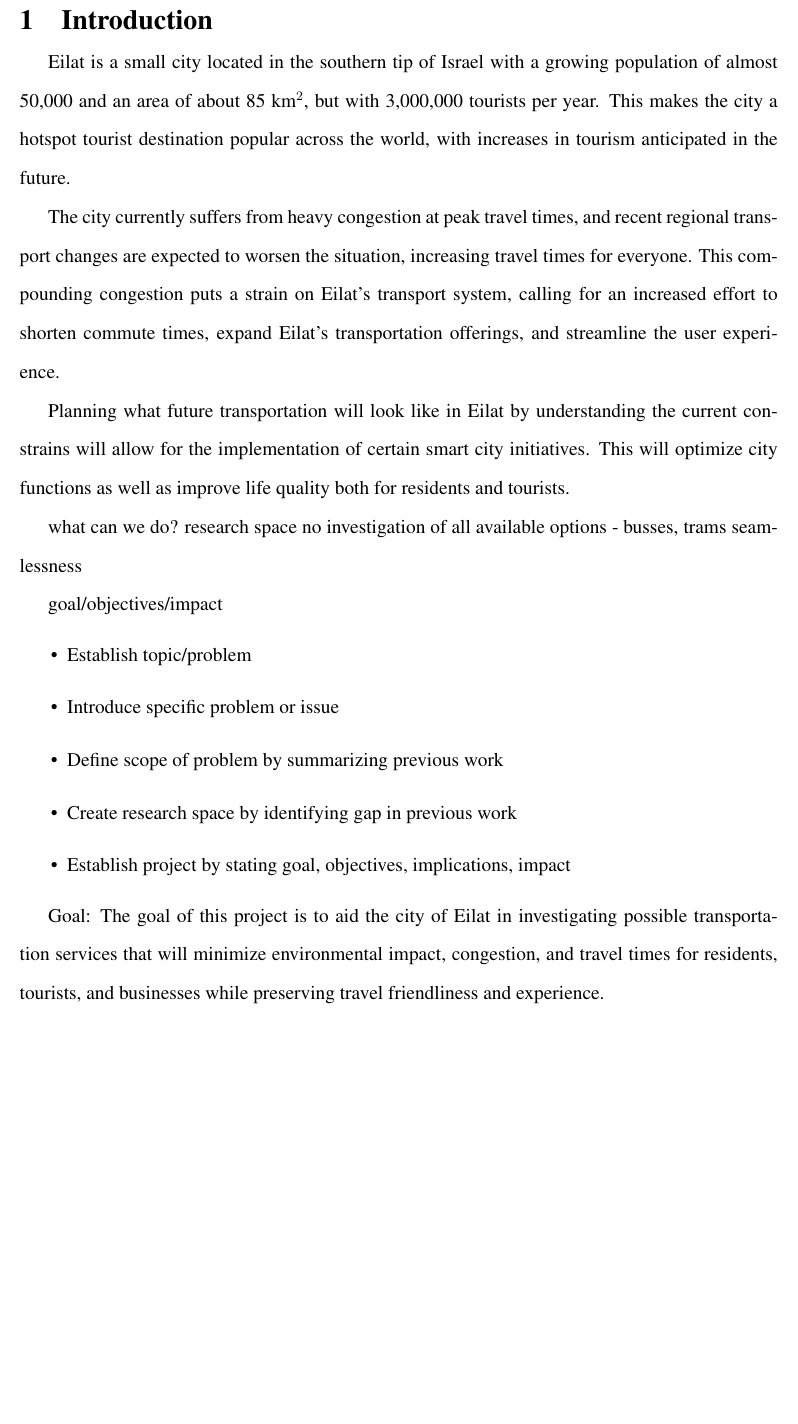
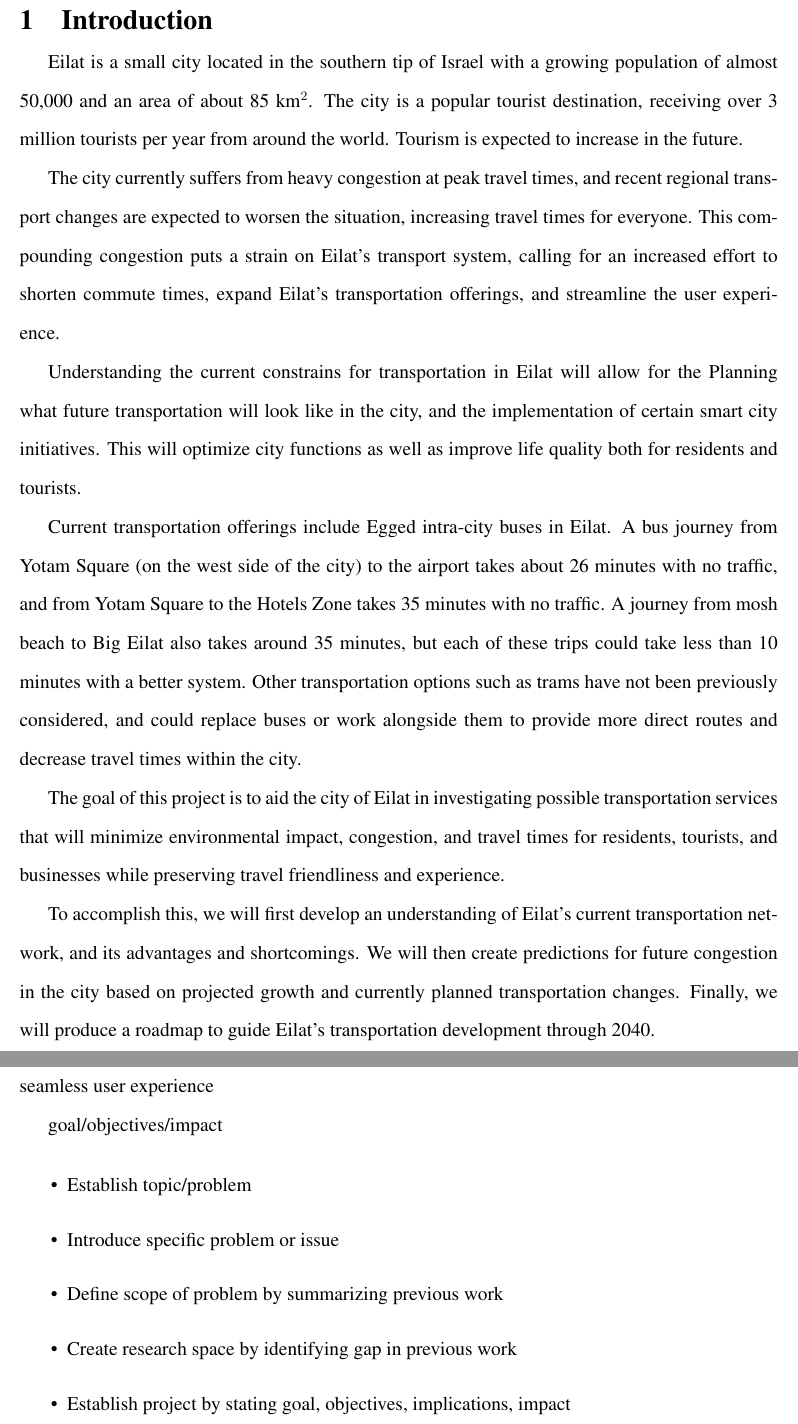
Before and after one commit to C7C8/IQP-Report, a LaTeX document (main.tex): part of page 4 of 11 before the commit and two parts of pages 4 and 5 of 11 after it, the two joined at a grey line, cut so that both start at the same text, the shorter picture padded with empty space. Compiled offline with pdfLaTeX.

Commit message:
Add intro

```diff
--- a/main.tex
+++ b/main.tex
@@ -38,19 +38,28 @@
 % Actual content begins here!
 \section{Introduction}[All]
 
-Eilat is a small city located in the southern tip of Israel with a growing population of almost 50,000 and an area of about 85 km$^2$, but with 3,000,000 tourists per year. This makes the city a hotspot tourist destination popular across the world, with increases in tourism anticipated in the future.
+Eilat is a small city located in the southern tip of Israel with a growing population of almost 50,000 and an area of about 85 km$^2$. The city is a popular tourist destination, receiving over 3 million tourists per year from around the world. Tourism is expected to increase in the future.
 
 The city currently suffers from heavy congestion at peak travel times, and recent regional transport changes are expected to worsen the situation, increasing travel times for everyone. This compounding congestion puts a strain on Eilat's transport system, calling for an increased effort to shorten commute times, expand Eilat's transportation offerings, and streamline the user experience.
 
-Planning what future transportation will look like in Eilat by understanding the current constrains will allow for the implementation of certain smart city initiatives. This will optimize city functions as well as improve life quality both for residents and tourists.
+Understanding the current constrains for transportation in Eilat will allow for the Planning what future transportation will look like in the city, and the implementation of certain smart city initiatives. This will optimize city functions as well as improve life quality both for residents and tourists.
 
-what can we do? research space
-	no investigation of all available options - busses, trams
-    seamlessness
+Current transportation offerings include Egged intra-city buses in Eilat. A bus journey from Yotam Square (on the west side of the city) to the airport takes about 26 minutes with no traffic, and from Yotam Square to the Hotels Zone takes 35 minutes with no traffic. A journey from mosh beach to Big Eilat also takes around 35 minutes, but each of these trips could take less than 10 minutes with a better system. Other transportation options such as trams have not been previously considered, and could replace buses or work alongside them to provide more direct routes and decrease travel times within the city.
+
+%Both these options could use dedicated tracks, and would not suffer from road congestion during peak travel times.
+
+The goal of this project is to aid the city of Eilat in investigating possible transportation services that will minimize environmental impact, congestion, and travel times for residents, tourists, and businesses while preserving travel friendliness and experience.
+
+To accomplish this, we will first develop an understanding of Eilat's current transportation network, and its advantages and shortcomings. We will then create predictions for future congestion in the city based on projected growth and currently planned transportation changes. Finally, we will produce a roadmap to guide Eilat's transportation development through 2040.
 
 
+
+
+ - what can we do? research space
+	 - no  investigation of all available options - buses, trams
+     - seamless user experience
+
 goal/objectives/impact
-
 
 \begin{itemize}
     \item Establish topic/problem
@@ -60,8 +69,6 @@ goal/objectives/impact
     \item Establish project by stating goal, objectives, implications, impact
 \end{itemize}
 
-
-Goal: The goal of this project is to aid the city of Eilat in investigating possible transportation services that will minimize environmental impact, congestion, and travel times for residents, tourists, and businesses while preserving travel friendliness and experience.
 
 Objectives:
 \begin{itemize}
```
Also changed, not shown: main.tex (3 more changed lines).
